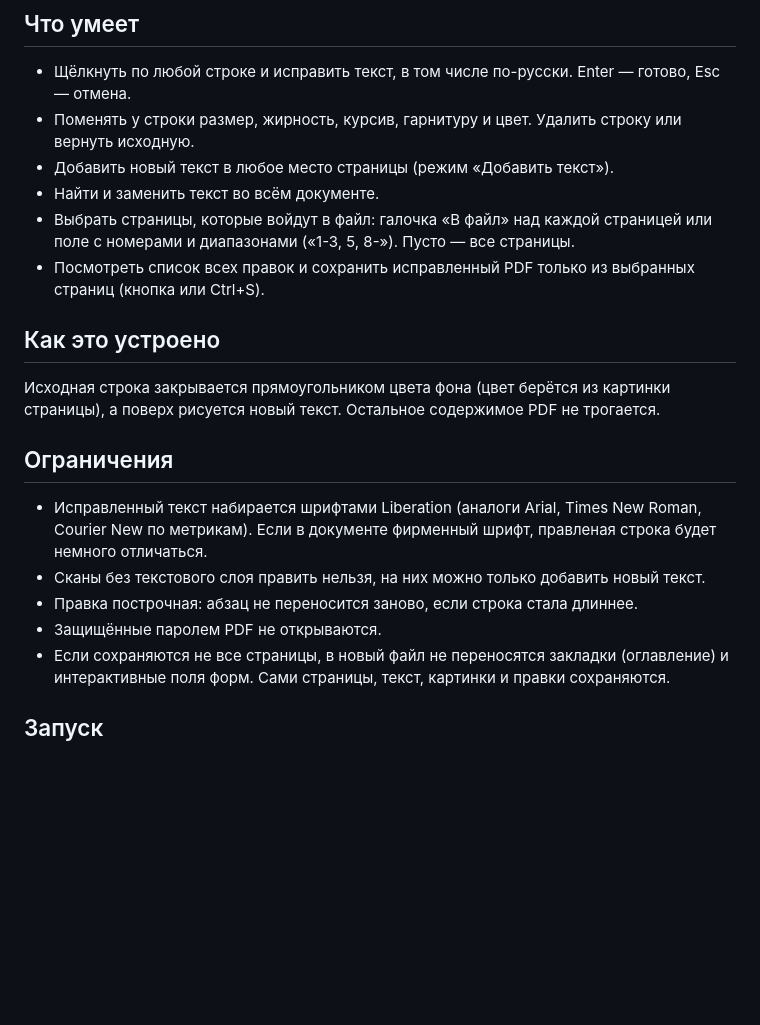
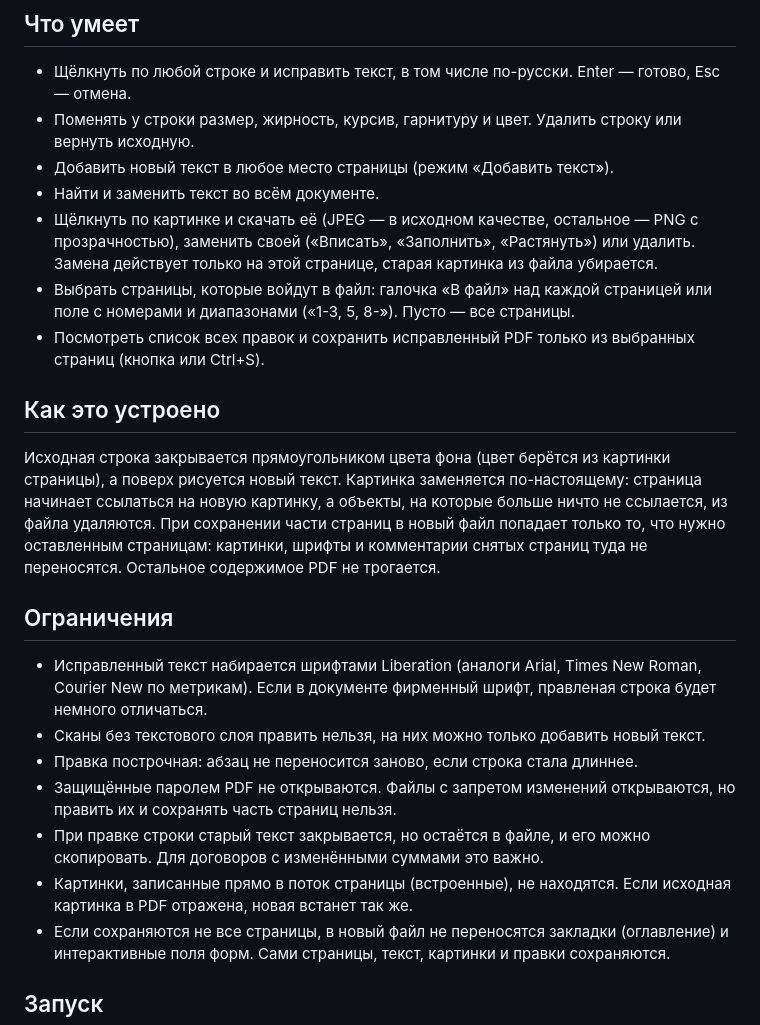
Before and after one commit to Vashevich/RPDF, a Markdown page: README.md, the part around one of its changes. GitHub-like rendering; blank space fills up the shorter version.

Commit message:
README: картинки, как устроено сохранение части страниц, ограничения
Co-Authored-By: Claude Opus 5.5 <noreply@anthropic.com>
Claude-Session: https://claude.ai/code/session_01DD7T7tYAAjPrAes9Yt6cKe

```diff
--- a/README.md
+++ b/README.md
@@ -8,19 +8,22 @@
 - Поменять у строки размер, жирность, курсив, гарнитуру и цвет. Удалить строку или вернуть исходную.
 - Добавить новый текст в любое место страницы (режим «Добавить текст»).
 - Найти и заменить текст во всём документе.
+- Щёлкнуть по картинке и скачать её (JPEG — в исходном качестве, остальное — PNG с прозрачностью), заменить своей («Вписать», «Заполнить», «Растянуть») или удалить. Замена действует только на этой странице, старая картинка из файла убирается.
 - Выбрать страницы, которые войдут в файл: галочка «В файл» над каждой страницей или поле с номерами и диапазонами («1-3, 5, 8-»). Пусто — все страницы.
 - Посмотреть список всех правок и сохранить исправленный PDF только из выбранных страниц (кнопка или Ctrl+S).
 
 ## Как это устроено
 
-Исходная строка закрывается прямоугольником цвета фона (цвет берётся из картинки страницы), а поверх рисуется новый текст. Остальное содержимое PDF не трогается.
+Исходная строка закрывается прямоугольником цвета фона (цвет берётся из картинки страницы), а поверх рисуется новый текст. Картинка заменяется по-настоящему: страница начинает ссылаться на новую картинку, а объекты, на которые больше ничто не ссылается, из файла удаляются. При сохранении части страниц в новый файл попадает только то, что нужно оставленным страницам: картинки, шрифты и комментарии снятых страниц туда не переносятся. Остальное содержимое PDF не трогается.
 
 ## Ограничения
 
 - Исправленный текст набирается шрифтами Liberation (аналоги Arial, Times New Roman, Courier New по метрикам). Если в документе фирменный шрифт, правленая строка будет немного отличаться.
 - Сканы без текстового слоя править нельзя, на них можно только добавить новый текст.
 - Правка построчная: абзац не переносится заново, если строка стала длиннее.
-- Защищённые паролем PDF не открываются.
+- Защищённые паролем PDF не открываются. Файлы с запретом изменений открываются, но править их и сохранять часть страниц нельзя.
+- При правке строки старый текст закрывается, но остаётся в файле, и его можно скопировать. Для договоров с изменёнными суммами это важно.
+- Картинки, записанные прямо в поток страницы (встроенные), не находятся. Если исходная картинка в PDF отражена, новая встанет так же.
 - Если сохраняются не все страницы, в новый файл не переносятся закладки (оглавление) и интерактивные поля форм. Сами страницы, текст, картинки и правки сохраняются.
 
 ## Запуск
```
Also changed, not shown: other parts of README.md (+0 -1 lines).
